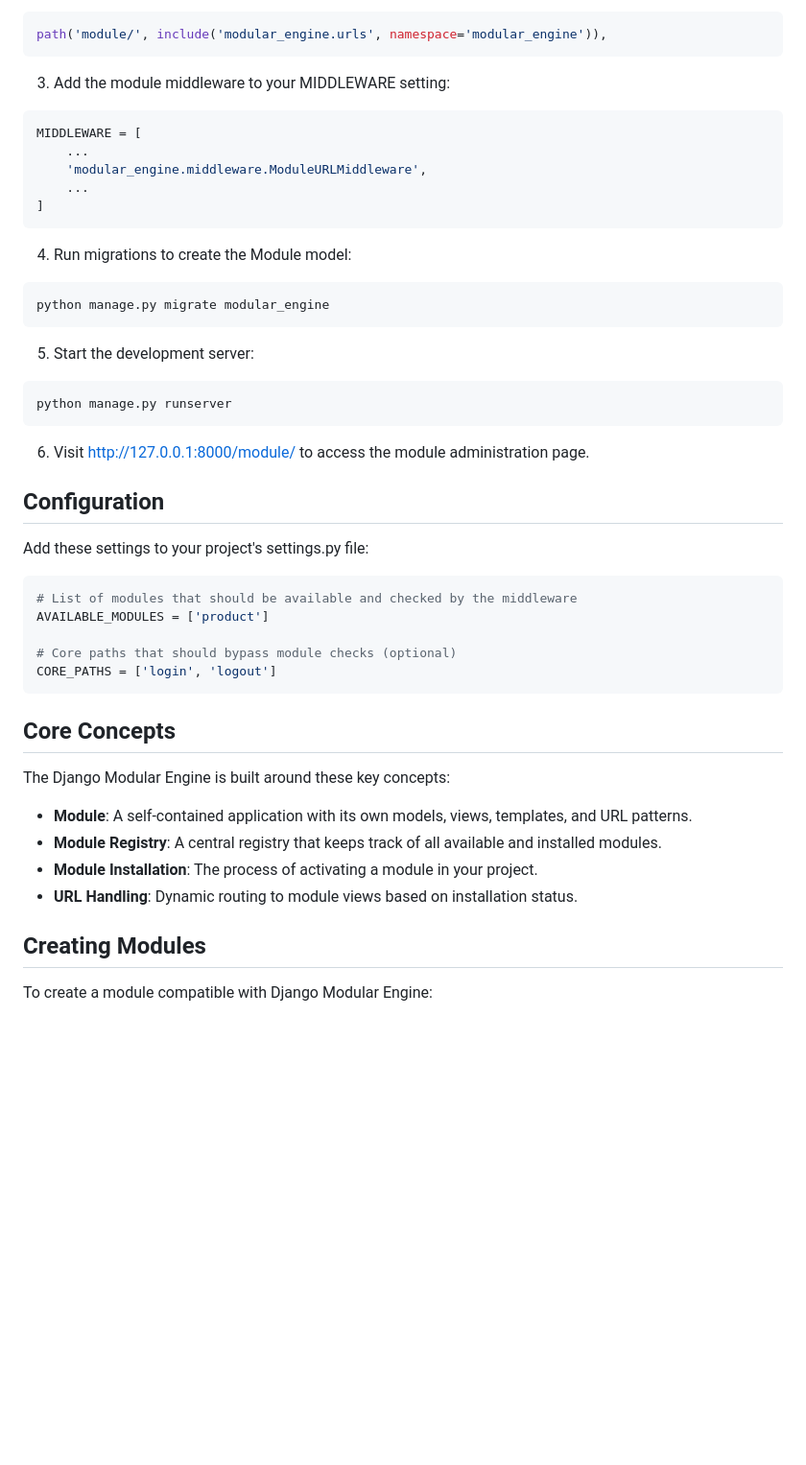
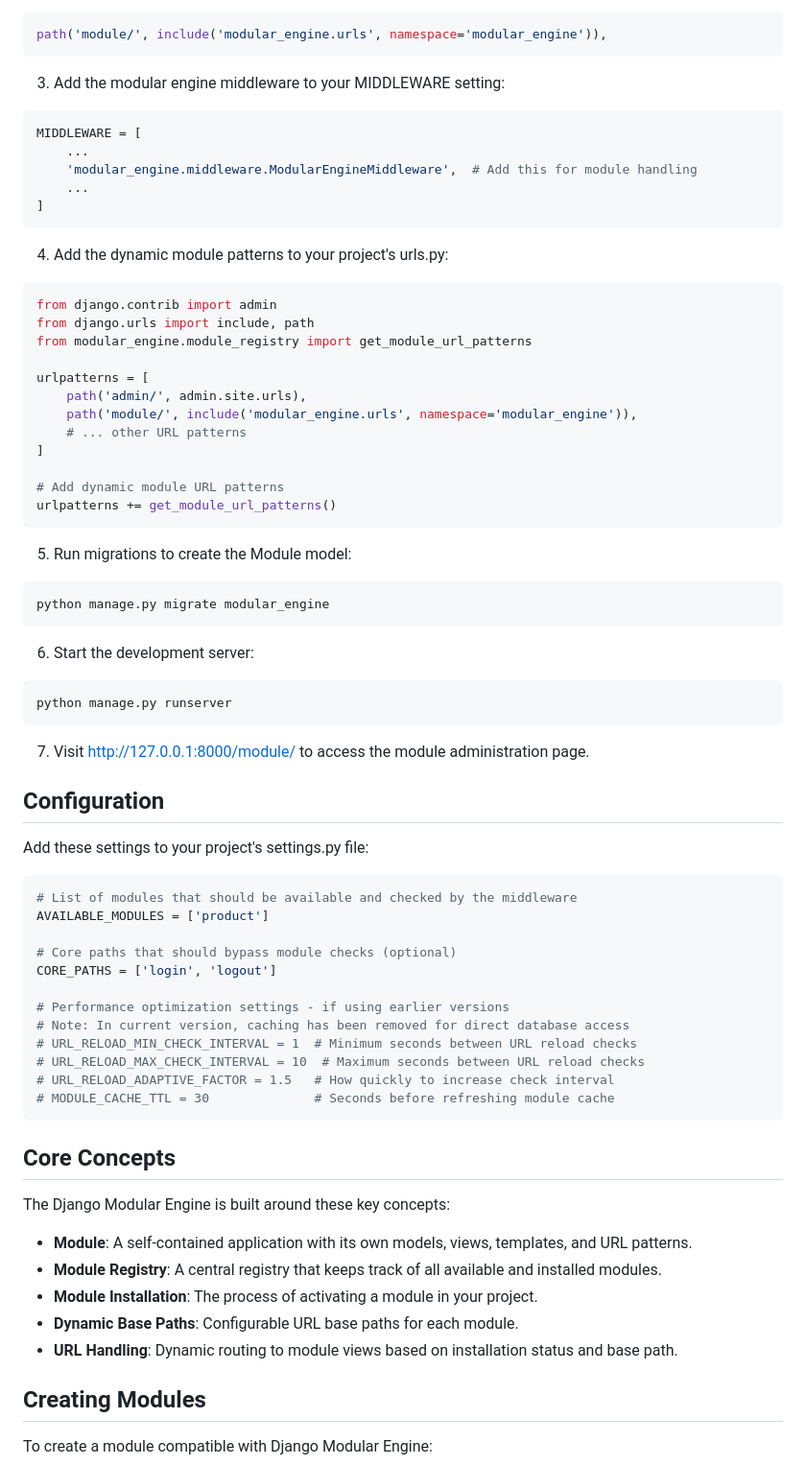
Before and after one commit to dwisulfahnur/dj-modular-engine, a Markdown page: README.md, the part around one of its changes. Shown at 96% size. Rendered like a GitHub page; blank space fills up the shorter version.

````diff
--- a/README.md
+++ b/README.md
@@ -46,29 +48,46 @@ INSTALLED_APPS = [
 path('module/', include('modular_engine.urls', namespace='modular_engine')),
 ```
 
-3. Add the module middleware to your MIDDLEWARE setting:
+3. Add the modular engine middleware to your MIDDLEWARE setting:
 
 ```python
 MIDDLEWARE = [
     ...
-    'modular_engine.middleware.ModuleURLMiddleware',
+    'modular_engine.middleware.ModularEngineMiddleware',  # Add this for module handling
     ...
 ]
 ```
 
-4. Run migrations to create the Module model:
+4. Add the dynamic module patterns to your project's urls.py:
+
+```python
+from django.contrib import admin
+from django.urls import include, path
+from modular_engine.module_registry import get_module_url_patterns
+
+urlpatterns = [
+    path('admin/', admin.site.urls),
+    path('module/', include('modular_engine.urls', namespace='modular_engine')),
+    # ... other URL patterns
+]
+
+# Add dynamic module URL patterns
+urlpatterns += get_module_url_patterns()
+```
+
+5. Run migrations to create the Module model:
 
 ```bash
 python manage.py migrate modular_engine
 ```
 
-5. Start the development server:
+6. Start the development server:
 
 ```bash
 python manage.py runserver
 ```
 
-6. Visit http://127.0.0.1:8000/module/ to access the module administration page.
+7. Visit http://127.0.0.1:8000/module/ to access the module administration page.
 
 ## Configuration
 
@@ -80,6 +99,13 @@ AVAILABLE_MODULES = ['product']
 
 # Core paths that should bypass module checks (optional)
 CORE_PATHS = ['login', 'logout']
+
+# Performance optimization settings - if using earlier versions
+# Note: In current version, caching has been removed for direct database access
+# URL_RELOAD_MIN_CHECK_INTERVAL = 1  # Minimum seconds between URL reload checks
+# URL_RELOAD_MAX_CHECK_INTERVAL = 10  # Maximum seconds between URL reload checks
+# URL_RELOAD_ADAPTIVE_FACTOR = 1.5   # How quickly to increase check interval
+# MODULE_CACHE_TTL = 30              # Seconds before refreshing module cache
 ```
 
 ## Core Concepts
@@ -89,7 +115,8 @@ The Django Modular Engine is built around these key concepts:
 - **Module**: A self-contained application with its own models, views, templates, and URL patterns.
 - **Module Registry**: A central registry that keeps track of all available and installed modules.
 - **Module Installation**: The process of activating a module in your project.
-- **URL Handling**: Dynamic routing to module views based on installation status.
+- **Dynamic Base Paths**: Configurable URL base paths for each module.
+- **URL Handling**: Dynamic routing to module views based on installation status and base path.
 
 ## Creating Modules
 
````
Also changed, not shown: other parts of README.md (+86 -9 lines).
